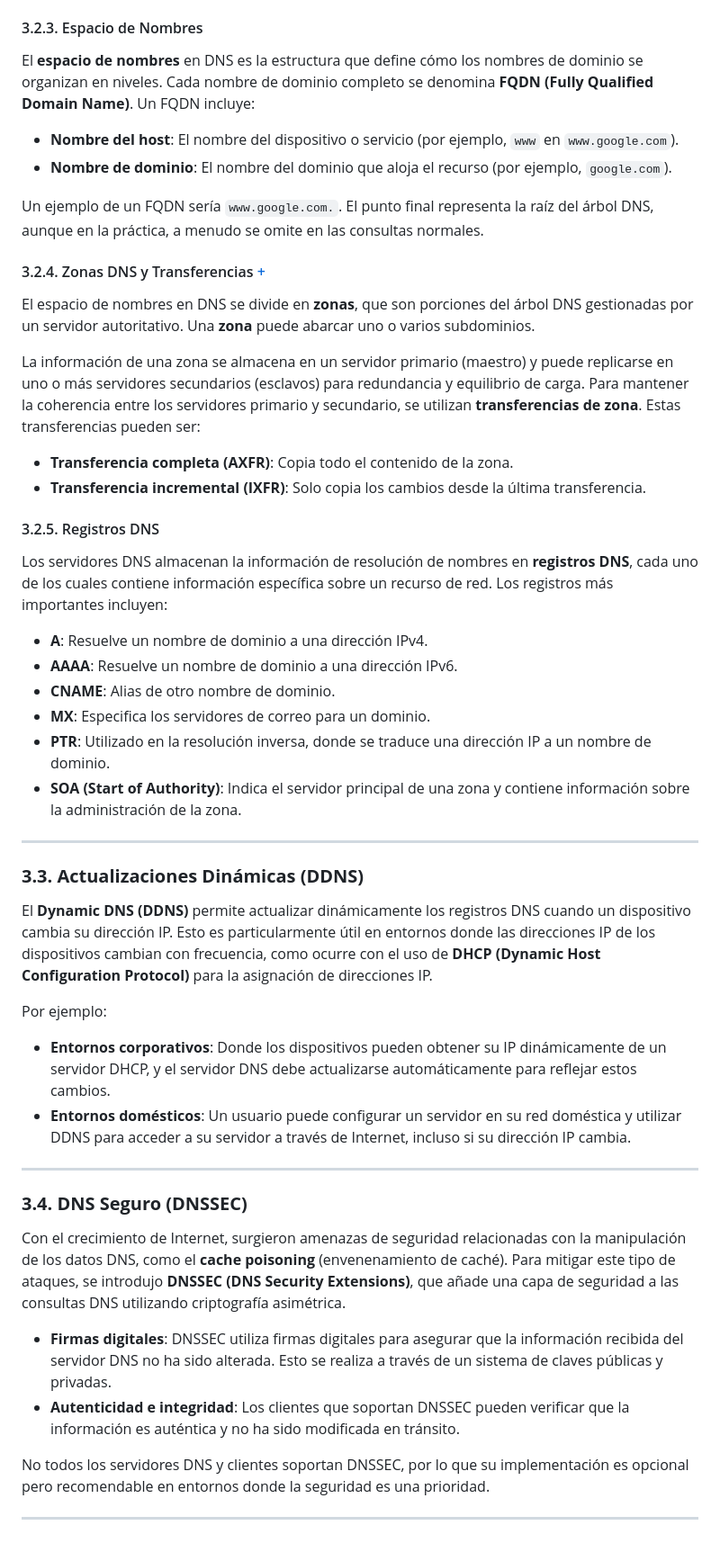
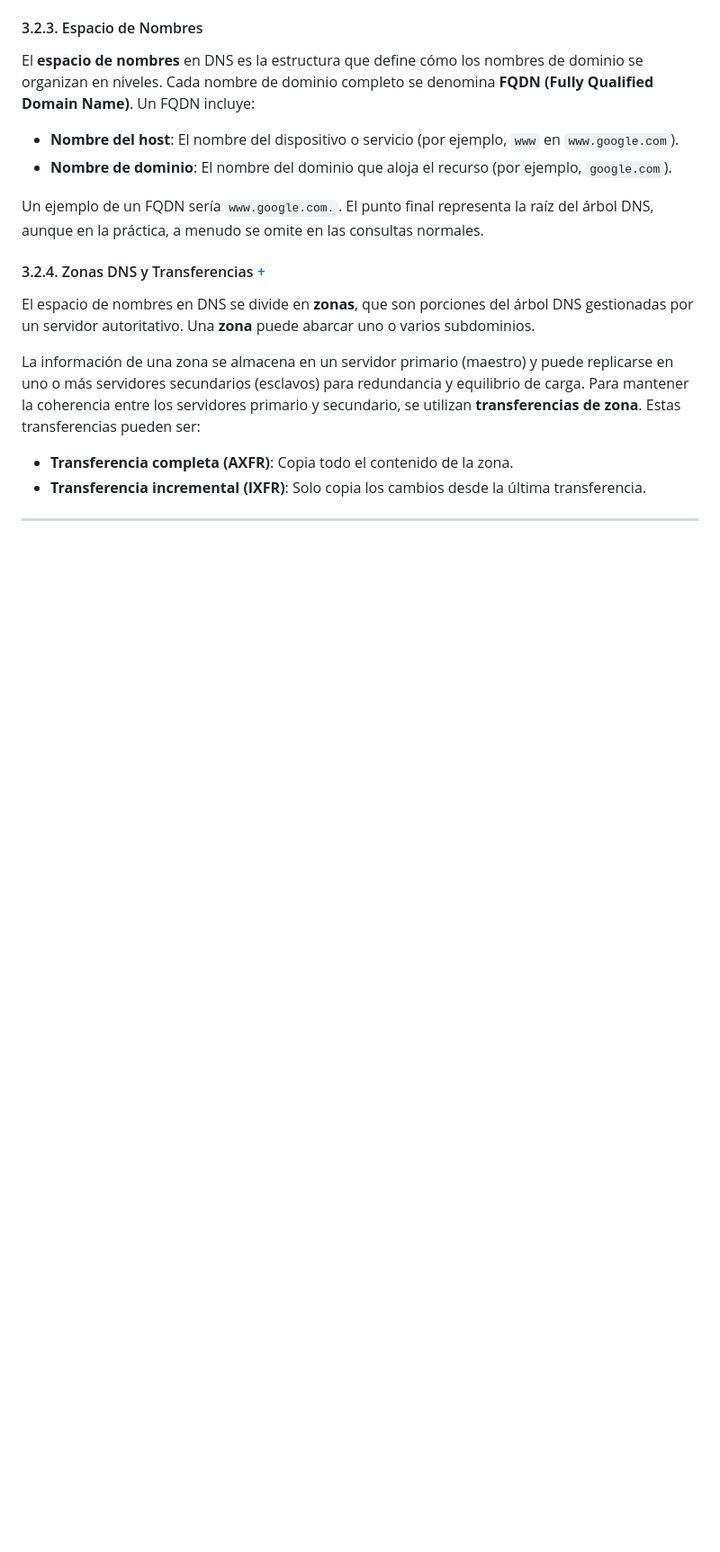
Before and after one commit to miGUITel/SR, a Markdown page: UT03/SR0303.md, the part around one of its changes. Shown at 90% size. GitHub-like rendering; blank space fills up the shorter version.

Commit message:
Reduzco el punto 3

```diff
--- a/UT03/SR0303.md
+++ b/UT03/SR0303.md
@@ -67,35 +59,4 @@ La información de una zona se almacena en un servidor primario (maestro) y pued
 - **Transferencia completa (AXFR)**: Copia todo el contenido de la zona.
 - **Transferencia incremental (IXFR)**: Solo copia los cambios desde la última transferencia.
 
-#### 3.2.5. Registros DNS
-
-Los servidores DNS almacenan la información de resolución de nombres en **registros DNS**, cada uno de los cuales contiene información específica sobre un recurso de red. Los registros más importantes incluyen:
-- **A**: Resuelve un nombre de dominio a una dirección IPv4.
-- **AAAA**: Resuelve un nombre de dominio a una dirección IPv6.
-- **CNAME**: Alias de otro nombre de dominio.
-- **MX**: Especifica los servidores de correo para un dominio.
-- **PTR**: Utilizado en la resolución inversa, donde se traduce una dirección IP a un nombre de dominio.
-- **SOA (Start of Authority)**: Indica el servidor principal de una zona y contiene información sobre la administración de la zona.
-
 ---
-
-### **3.3. Actualizaciones Dinámicas (DDNS)**
-
-El **Dynamic DNS (DDNS)** permite actualizar dinámicamente los registros DNS cuando un dispositivo cambia su dirección IP. Esto es particularmente útil en entornos donde las direcciones IP de los dispositivos cambian con frecuencia, como ocurre con el uso de **DHCP (Dynamic Host Configuration Protocol)** para la asignación de direcciones IP.
-
-Por ejemplo:
-- **Entornos corporativos**: Donde los dispositivos pueden obtener su IP dinámicamente de un servidor DHCP, y el servidor DNS debe actualizarse automáticamente para reflejar estos cambios.
-- **Entornos domésticos**: Un usuario puede configurar un servidor en su red doméstica y utilizar DDNS para acceder a su servidor a través de Internet, incluso si su dirección IP cambia.
-
----
-
-### **3.4. DNS Seguro (DNSSEC)**
-
-Con el crecimiento de Internet, surgieron amenazas de seguridad relacionadas con la manipulación de los datos DNS, como el **cache poisoning** (envenenamiento de caché). Para mitigar este tipo de ataques, se introdujo **DNSSEC (DNS Security Extensions)**, que añade una capa de seguridad a las consultas DNS utilizando criptografía asimétrica.
-
-- **Firmas digitales**: DNSSEC utiliza firmas digitales para asegurar que la información recibida del servidor DNS no ha sido alterada. Esto se realiza a través de un sistema de claves públicas y privadas.
-- **Autenticidad e integridad**: Los clientes que soportan DNSSEC pueden verificar que la información es auténtica y no ha sido modificada en tránsito.
-
-No todos los servidores DNS y clientes soportan DNSSEC, por lo que su implementación es opcional pero recomendable en entornos donde la seguridad es una prioridad.
-
----
```
Also changed, not shown: other parts of UT03/SR0303.md (+0 -8 lines).
